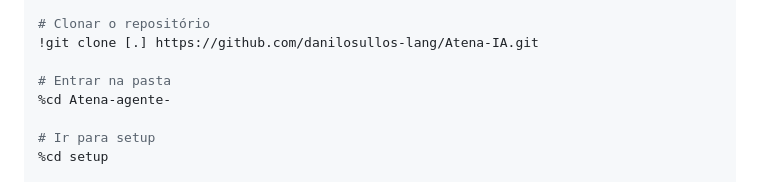
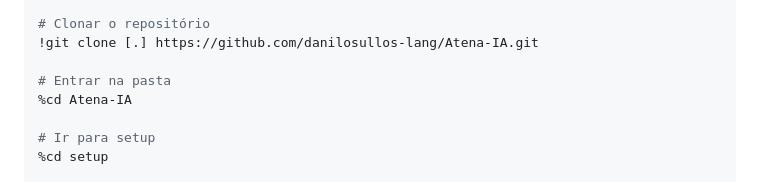
Before and after one commit to danilosullos-lang/Atena-IA, a Markdown page: README.md, the part around the change. GitHub-like rendering.

```diff
--- a/README.md
+++ b/README.md
@@ -177,7 +177,7 @@ Uma célula Python alternativa (com fallback de `pip` no venv):
 !git clone [.] https://github.com/danilosullos-lang/Atena-IA.git
 
 # Entrar na pasta
-%cd Atena-agente-
+%cd Atena-IA
 
 # Ir para setup
 %cd setup
```
